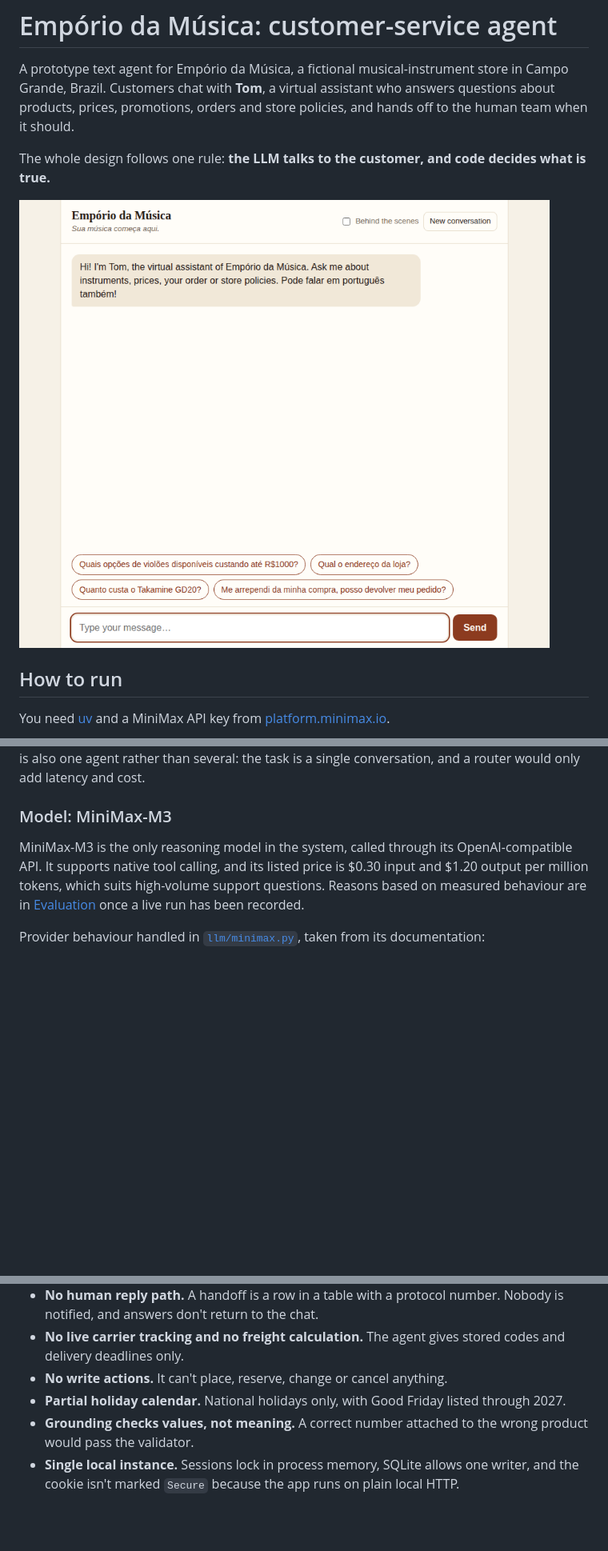
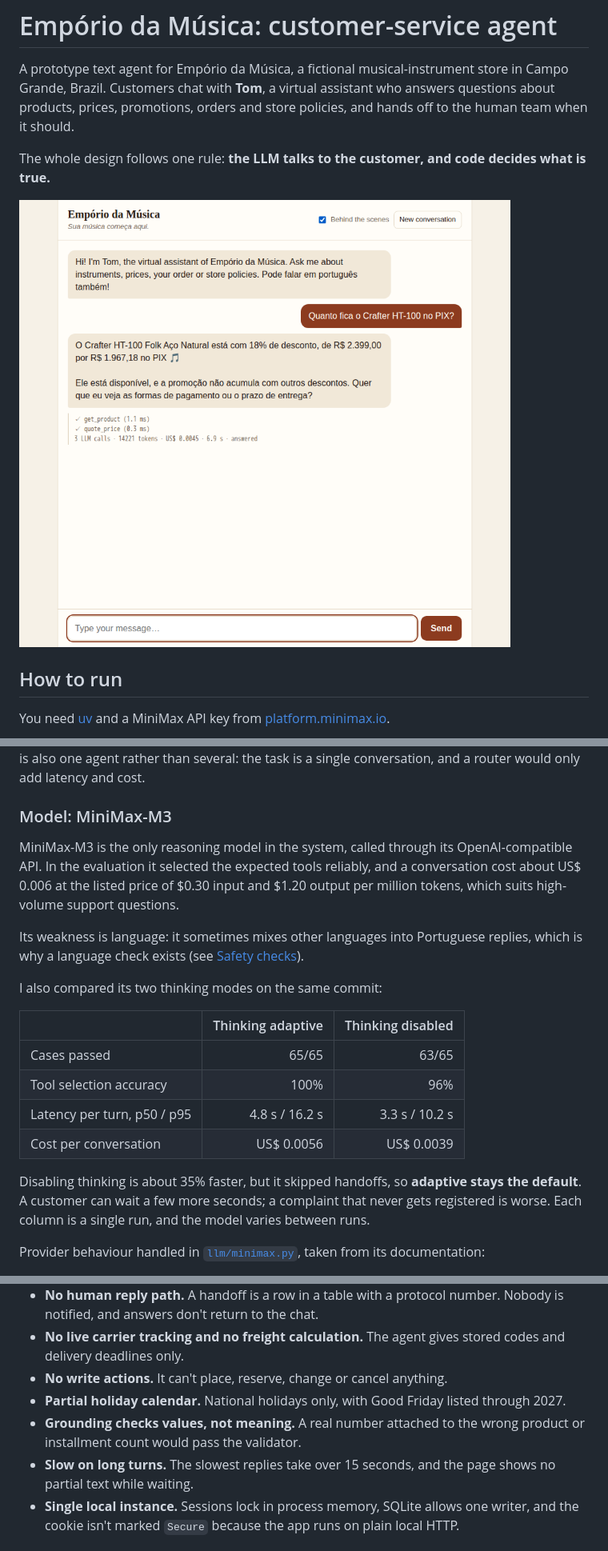
Before and after one commit to ArturFBrandi/artefact-challenge-ai-engineer, a Markdown page: README.md, 3 parts joined by grey strips. Shown at 80% size. GitHub-like rendering; pictures changed too: docs/chat-ui.png; blank space fills up the shorter version.

Commit message:
Add live evaluation results, examples and limitations to the README
Co-Authored-By: Claude Opus 5.5 <noreply@anthropic.com>

```diff
--- a/README.md
+++ b/README.md
@@ -92,7 +92,20 @@ The agent is about 60 lines in [`agent/loop.py`](src/emporio/agent/loop.py). Lan
 
 ### Model: MiniMax-M3
 
-MiniMax-M3 is the only reasoning model in the system, called through its OpenAI-compatible API. It supports native tool calling, and its listed price is $0.30 input and $1.20 output per million tokens, which suits high-volume support questions. Reasons based on measured behaviour are in [Evaluation](#evaluation-and-tests) once a live run has been recorded.
+MiniMax-M3 is the only reasoning model in the system, called through its OpenAI-compatible API. In the evaluation it selected the expected tools reliably, and a conversation cost about US$ 0.006 at the listed price of $0.30 input and $1.20 output per million tokens, which suits high-volume support questions.
+
+Its weakness is language: it sometimes mixes other languages into Portuguese replies, which is why a language check exists (see [Safety checks](#safety-checks)).
+
+I also compared its two thinking modes on the same commit:
+
+| | Thinking adaptive | Thinking disabled |
+|---|---:|---:|
+| Cases passed | 65/65 | 63/65 |
+| Tool selection accuracy | 100% | 96% |
+| Latency per turn, p50 / p95 | 4.8 s / 16.2 s | 3.3 s / 10.2 s |
+| Cost per conversation | US$ 0.0056 | US$ 0.0039 |
+
+Disabling thinking is about 35% faster, but it skipped handoffs, so **adaptive stays the default**. A customer can wait a few more seconds; a complaint that never gets registered is worse. Each column is a single run, and the model varies between runs.
 
 Provider behaviour handled in [`llm/minimax.py`](src/emporio/llm/minimax.py), taken from its documentation:
 
@@ -189,7 +238,8 @@ Where the material was silent or contradictory, I chose as follows. Items marked
 * **No live carrier tracking and no freight calculation.** The agent gives stored codes and delivery deadlines only.
 * **No write actions.** It can't place, reserve, change or cancel anything.
 * **Partial holiday calendar.** National holidays only, with Good Friday listed through 2027.
-* **Grounding checks values, not meaning.** A correct number attached to the wrong product would pass the validator.
+* **Grounding checks values, not meaning.** A real number attached to the wrong product or installment count would pass the validator.
+* **Slow on long turns.** The slowest replies take over 15 seconds, and the page shows no partial text while waiting.
 * **Single local instance.** Sessions lock in process memory, SQLite allows one writer, and the cookie isn't marked `Secure` because the app runs on plain local HTTP.
 
 ## What I would do with more time
```
Also changed, not shown: other parts of README.md (+52 -8 lines), evaluation/results/latest.md (added, +148 -0 lines), examples/1-catalog.md (added, +62 -0 lines), examples/2-store-information.md (added, +29 -0 lines), examples/3-pricing.md (added, +52 -0 lines), examples/4-returns-non-trivial.md (added, +44 -0 lines), examples/5-out-of-scope.md (added, +76 -0 lines).
